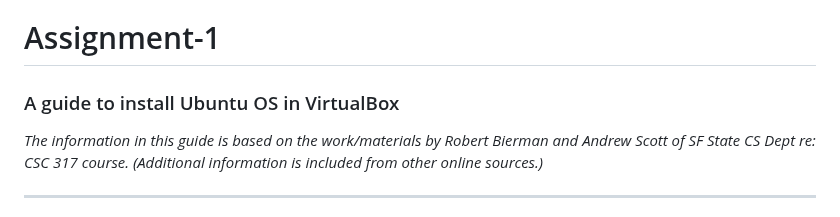
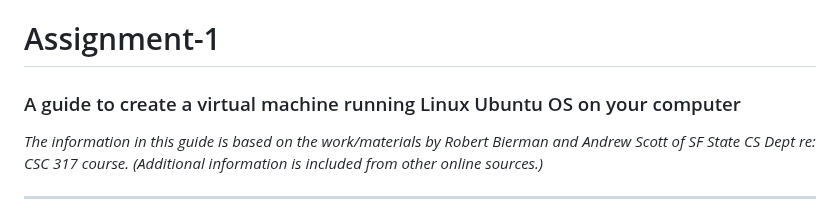
Before and after one commit to nina-mir/CSC317-assignments, a Markdown page: assignment-1/README.md, the part around the change. GitHub-like rendering.

```diff
--- a/assignment-1/README.md
+++ b/assignment-1/README.md
@@ -1,5 +1,5 @@
 # Assignment-1
-### A guide to install Ubuntu OS in VirtualBox
+### A guide to create a virtual machine running Linux Ubuntu OS on your computer
 *The information in this guide is based on the work/materials by Robert Bierman and Andrew Scott of SF State CS Dept re: CSC 317 course. (Additional information is included from other online sources.)*
 ***
 ### A short explanation from [IBM](https://www.ibm.com/topics/virtualization):
```
